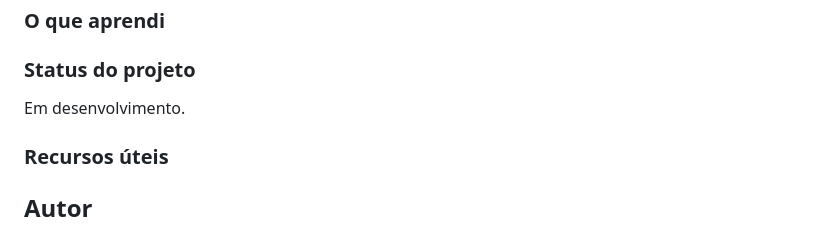
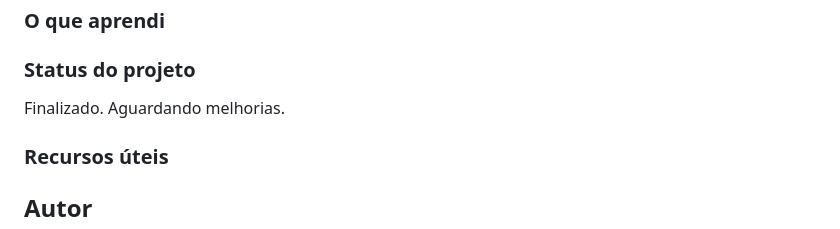
Before and after one commit to pedroaaugusto/tip-calculator, a Markdown page: README.md, the part around the change. Drawn GitHub-style.

```diff
--- a/README.md
+++ b/README.md
@@ -152,7 +152,7 @@ btn.addEventListener("click", function(e) {
 
 ### Status do projeto
 
-Em desenvolvimento.
+Finalizado. Aguardando melhorias.
 
 ### Recursos úteis
 
```
